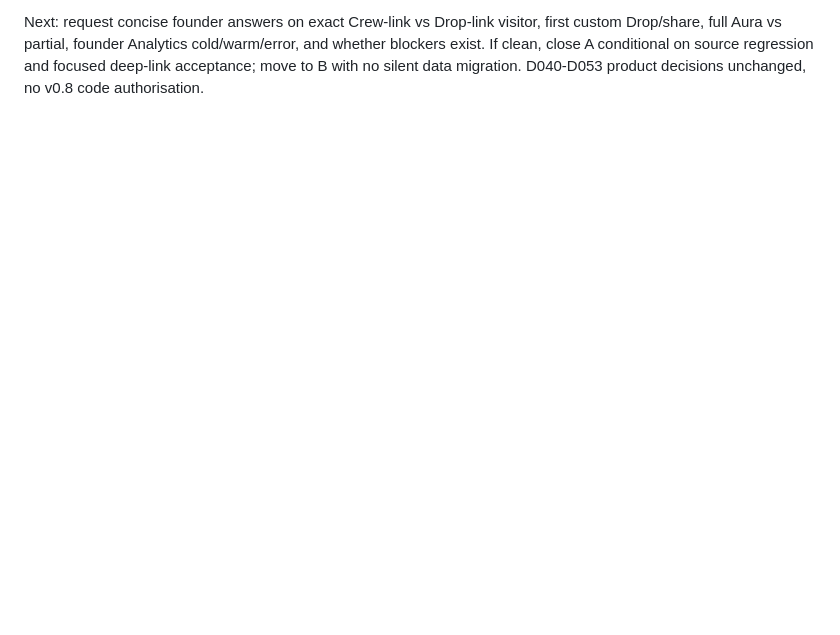
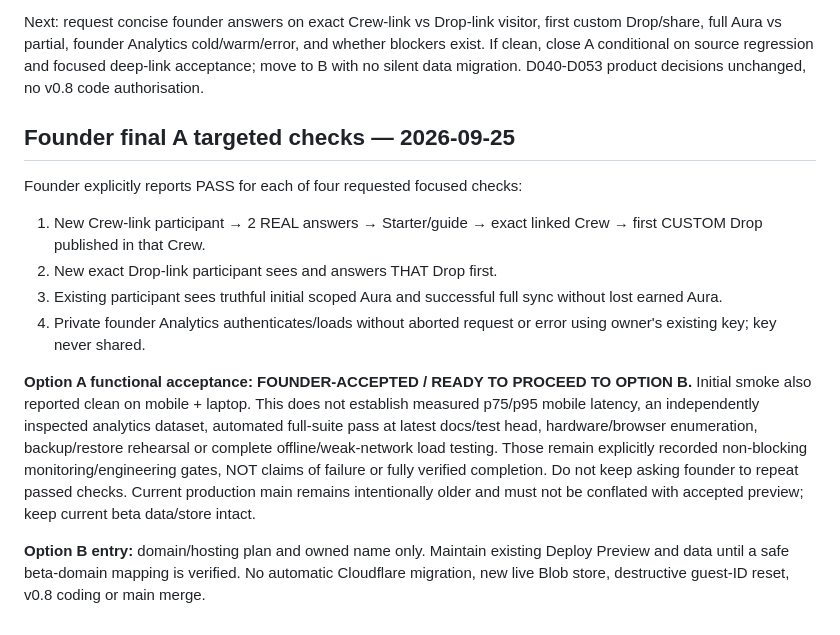
Before and after one commit to VijyantJain/project-adda-beta, a Markdown page: docs/2026-09-25_OPTION_A_FIELD_TEST_AUDIT.md, the part around the change. GitHub-like rendering; blank space fills up the shorter version.

Commit message:
Record founder functional Option A acceptance and begin safe domain Option B

```diff
--- a/docs/2026-09-25_OPTION_A_FIELD_TEST_AUDIT.md
+++ b/docs/2026-09-25_OPTION_A_FIELD_TEST_AUDIT.md
@@ -51,3 +51,15 @@ Status update for A acceptance matrix:
 - A-10 Node test runner remains unexecuted in current connector/runtime context; latest test assertion statically validated (128 legacy +11 SPEC); no full-suite pass claimed.
 
 Next: request concise founder answers on exact Crew-link vs Drop-link visitor, first custom Drop/share, full Aura vs partial, founder Analytics cold/warm/error, and whether blockers exist. If clean, close A conditional on source regression and focused deep-link acceptance; move to B with no silent data migration. D040-D053 product decisions unchanged, no v0.8 code authorisation.
+
+## Founder final A targeted checks — 2026-09-25
+
+Founder explicitly reports PASS for each of four requested focused checks:
+1. New Crew-link participant → 2 REAL answers → Starter/guide → exact linked Crew → first CUSTOM Drop published in that Crew.
+2. New exact Drop-link participant sees and answers THAT Drop first.
+3. Existing participant sees truthful initial scoped Aura and successful full sync without lost earned Aura.
+4. Private founder Analytics authenticates/loads without aborted request or error using owner's existing key; key never shared.
+
+**Option A functional acceptance: FOUNDER-ACCEPTED / READY TO PROCEED TO OPTION B.** Initial smoke also reported clean on mobile + laptop. This does not establish measured p75/p95 mobile latency, an independently inspected analytics dataset, automated full-suite pass at latest docs/test head, hardware/browser enumeration, backup/restore rehearsal or complete offline/weak-network load testing. Those remain explicitly recorded non-blocking monitoring/engineering gates, NOT claims of failure or fully verified completion. Do not keep asking founder to repeat passed checks. Current production main remains intentionally older and must not be conflated with accepted preview; keep current beta data/store intact.
+
+**Option B entry:** domain/hosting plan and owned name only. Maintain existing Deploy Preview and data until a safe beta-domain mapping is verified. No automatic Cloudflare migration, new live Blob store, destructive guest-ID reset, v0.8 coding or main merge.
```
Also changed, not shown: docs/2026-09-24_DOMAIN_AND_MIGRATION_RUNBOOK.md (+3 -0 lines), docs/CHATGPT_CONTINUITY.md (+3 -0 lines).
